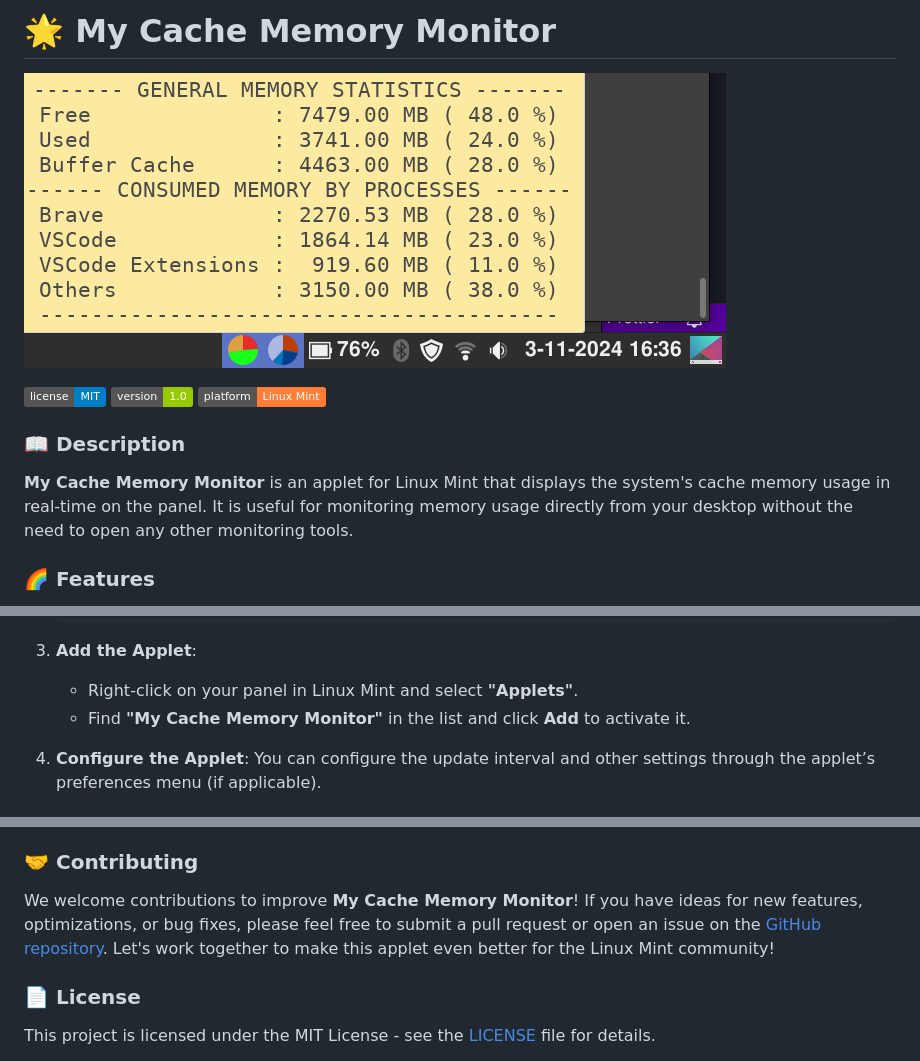
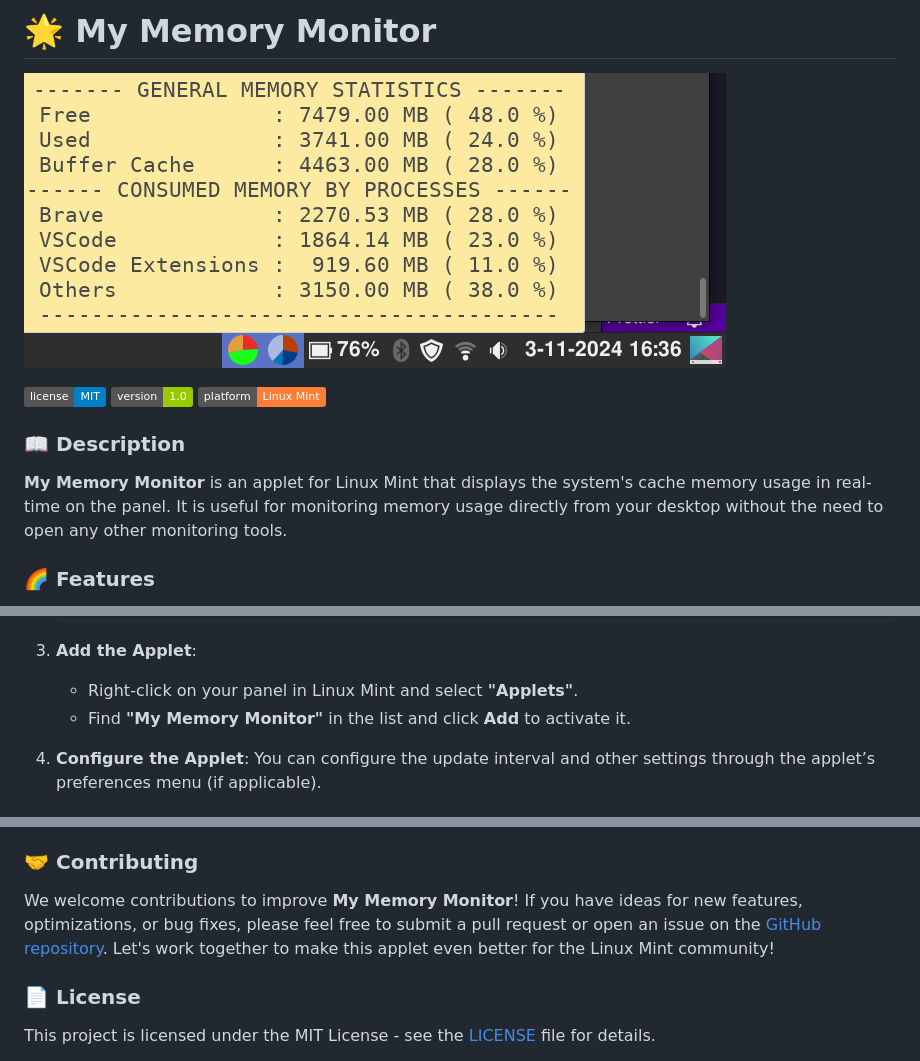
Before and after one commit to LucasJappert/memory-monitor-applet, a Markdown page: readme.md, 3 parts joined by grey strips. Rendered like a GitHub page; badges without logos.

Commit message:
minor text fixings

```diff
--- a/readme.md
+++ b/readme.md
@@ -1,2 +1,2 @@
-# 🌟 My Cache Memory Monitor
+# 🌟 My Memory Monitor
 
@@ -8,7 +8,7 @@
 
 ### 📖 Description
 
-**My Cache Memory Monitor** is an applet for Linux Mint that displays the system's cache memory usage in real-time on the panel. It is useful for monitoring memory usage directly from your desktop without the need to open any other monitoring tools.
+**My Memory Monitor** is an applet for Linux Mint that displays the system's cache memory usage in real-time on the panel. It is useful for monitoring memory usage directly from your desktop without the need to open any other monitoring tools.
 
 ### 🌈 Features
 
@@ -34,7 +34,7 @@
 3. **Add the Applet**:
 
     - Right-click on your panel in Linux Mint and select **"Applets"**.
-    - Find **"My Cache Memory Monitor"** in the list and click **Add** to activate it.
+    - Find **"My Memory Monitor"** in the list and click **Add** to activate it.
 
 4. **Configure the Applet**: You can configure the update interval and other settings through the applet’s preferences menu (if applicable).
 
@@ -62,7 +62,7 @@ If your applet includes additional configuration options, describe them here. Fo
 
 ### 🤝 Contributing
 
-We welcome contributions to improve **My Cache Memory Monitor**! If you have ideas for new features, optimizations, or bug fixes, please feel free to submit a pull request or open an issue on the [GitHub repository](https://github.com/LucasJappert/memory-monitor-applet). Let's work together to make this applet even better for the Linux Mint community!
+We welcome contributions to improve **My Memory Monitor**! If you have ideas for new features, optimizations, or bug fixes, please feel free to submit a pull request or open an issue on the [GitHub repository](https://github.com/LucasJappert/memory-monitor-applet). Let's work together to make this applet even better for the Linux Mint community!
 
 ### 📄 License
 
```
Also changed, not shown: other parts of readme.md (+1 -1 lines).
